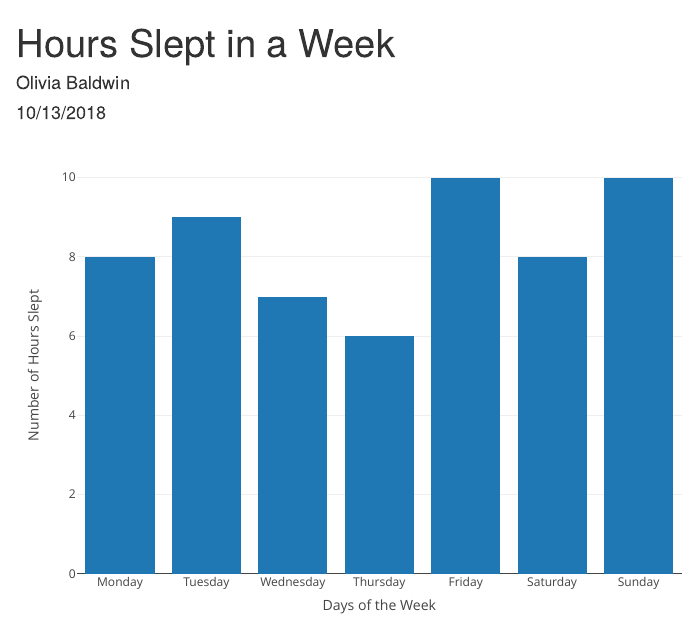
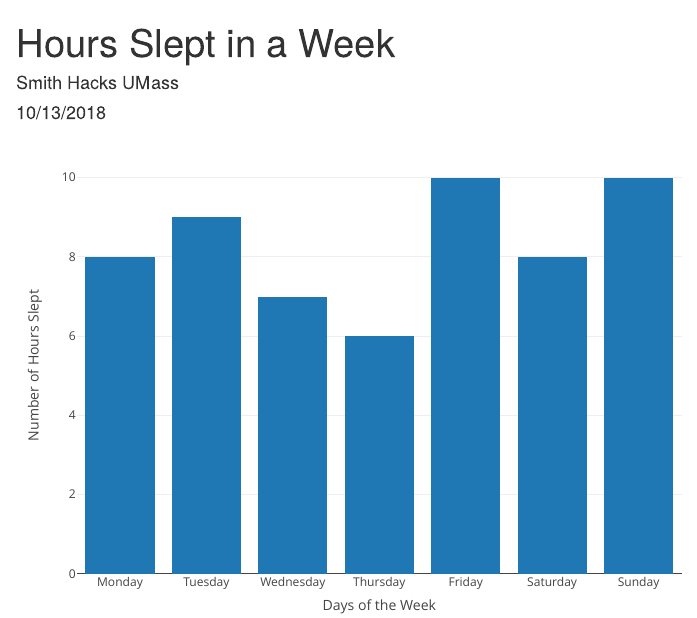
Before and after one commit to rociomjaime/stress-less, an R Markdown document (hours_slept.Rmd): the page in a window 1100 px wide, from its top. Rendered offline with R 4.5, knitr and Pandoc, with nearby package versions.

Commit message:
Update hours_slept.Rmd

```diff
--- a/hours_slept.Rmd
+++ b/hours_slept.Rmd
@@ -1,6 +1,6 @@
 ---
 title: "Hours Slept in a Week"
-author: "Olivia Baldwin"
+author: "Smith Hacks UMass"
 date: "10/13/2018"
 output: html_document
 ---
```
